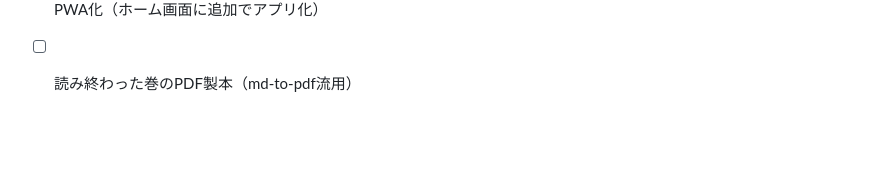
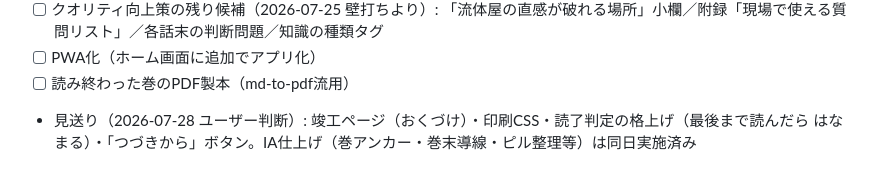
Before and after one commit to YukiKanedomi/engine-zukan, a Markdown page: BACKLOG.md, the part around the change. Rendered like a GitHub page; blank space fills up the shorter version.

Commit message:
BACKLOG: record 2026-07-28 decision to shelve colophon/print/read-tracking ideas
Co-Authored-By: Claude Fable 5 <noreply@anthropic.com>
Claude-Session: https://claude.ai/code/session_01LdrDN64y4zHSK3dJdiag7o

```diff
--- a/BACKLOG.md
+++ b/BACKLOG.md
@@ -57,3 +57,4 @@
 - [ ] クオリティ向上策の残り候補（2026-07-25 壁打ちより）: 「流体屋の直感が破れる場所」小欄／附録「現場で使える質問リスト」／各話末の判断問題／知識の種類タグ
 - [ ] PWA化（ホーム画面に追加でアプリ化）
 - [ ] 読み終わった巻のPDF製本（md-to-pdf流用）
+- 見送り（2026-07-28 ユーザー判断）: 竣工ページ（おくづけ）・印刷CSS・読了判定の格上げ（最後まで読んだら はなまる）・「つづきから」ボタン。IA仕上げ（巻アンカー・巻末導線・ピル整理等）は同日実施済み
```
